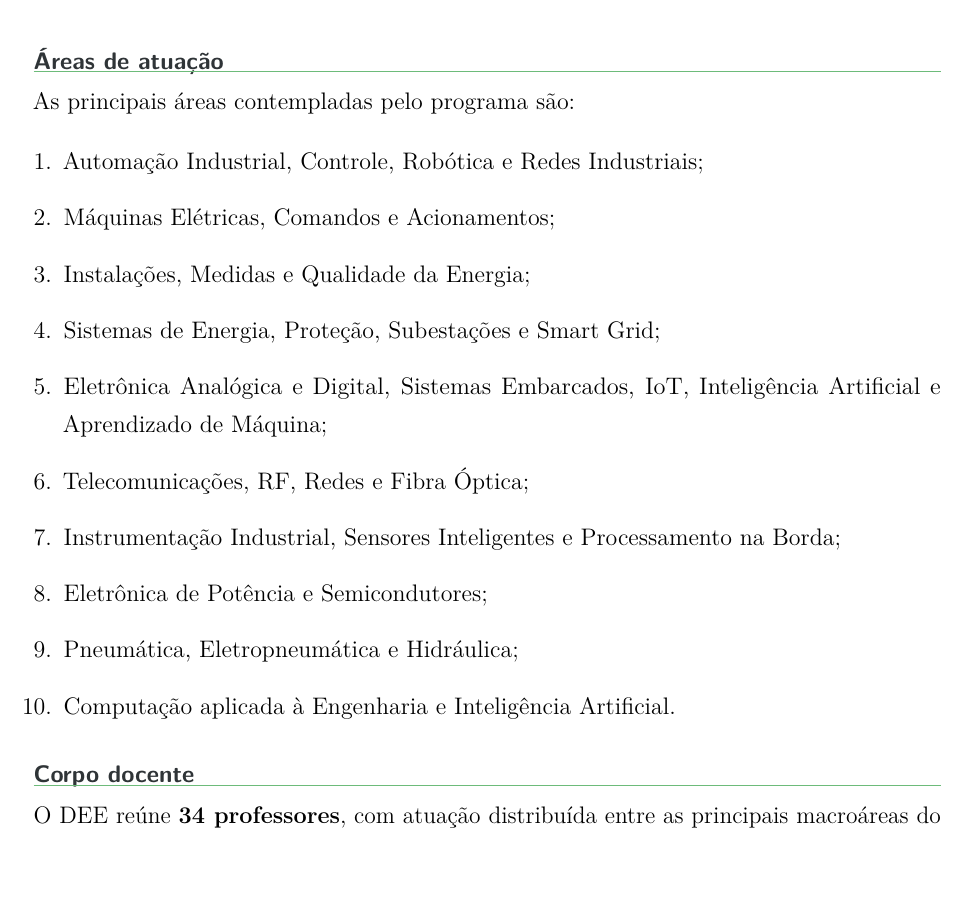
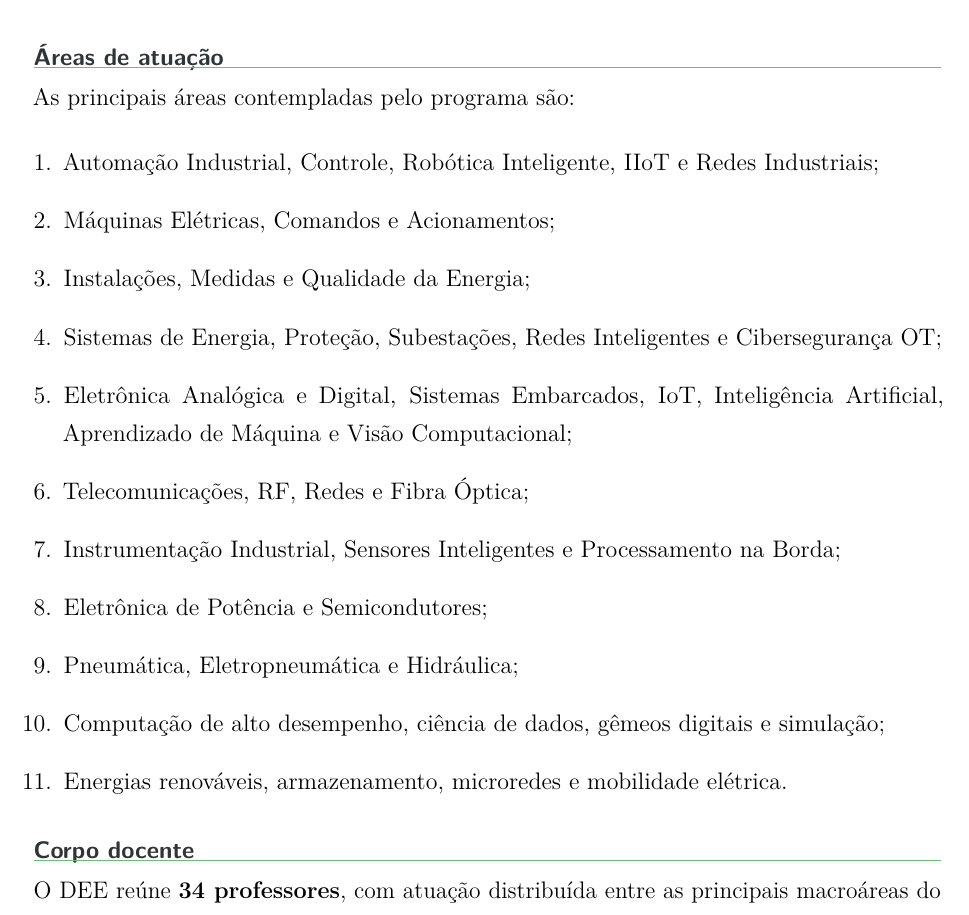
Before and after one commit to frahncky/UpgradeEquipamentosDEE, a LaTeX document (modelos/01_projeto_mae.tex): part of page 2 of 5, cut so that both start at the same text. Compiled offline with pdfLaTeX.

Commit message:
Atualiza áreas estratégicas do projeto

```diff
--- a/modelos/01_projeto_mae.tex
+++ b/modelos/01_projeto_mae.tex
@@ -26,16 +26,17 @@ A modernização desses ambientes busca ampliar o contato dos estudantes com equ
 \section{Áreas de atuação}
 As principais áreas contempladas pelo programa são:
 \begin{enumerate}[leftmargin=*]
-\item Automação Industrial, Controle, Robótica e Redes Industriais;
+\item Automação Industrial, Controle, Robótica Inteligente, IIoT e Redes Industriais;
 \item Máquinas Elétricas, Comandos e Acionamentos;
 \item Instalações, Medidas e Qualidade da Energia;
-\item Sistemas de Energia, Proteção, Subestações e Smart Grid;
-\item Eletrônica Analógica e Digital, Sistemas Embarcados, IoT, Inteligência Artificial e Aprendizado de Máquina;
+\item Sistemas de Energia, Proteção, Subestações, Redes Inteligentes e Cibersegurança OT;
+\item Eletrônica Analógica e Digital, Sistemas Embarcados, IoT, Inteligência Artificial, Aprendizado de Máquina e Visão Computacional;
 \item Telecomunicações, RF, Redes e Fibra Óptica;
 \item Instrumentação Industrial, Sensores Inteligentes e Processamento na Borda;
 \item Eletrônica de Potência e Semicondutores;
 \item Pneumática, Eletropneumática e Hidráulica;
-\item Computação aplicada à Engenharia e Inteligência Artificial.
+\item Computação de alto desempenho, ciência de dados, gêmeos digitais e simulação;
+\item Energias renováveis, armazenamento, microredes e mobilidade elétrica.
 \end{enumerate}
 
 \input{dossie/corpo_docente.tex}
```
